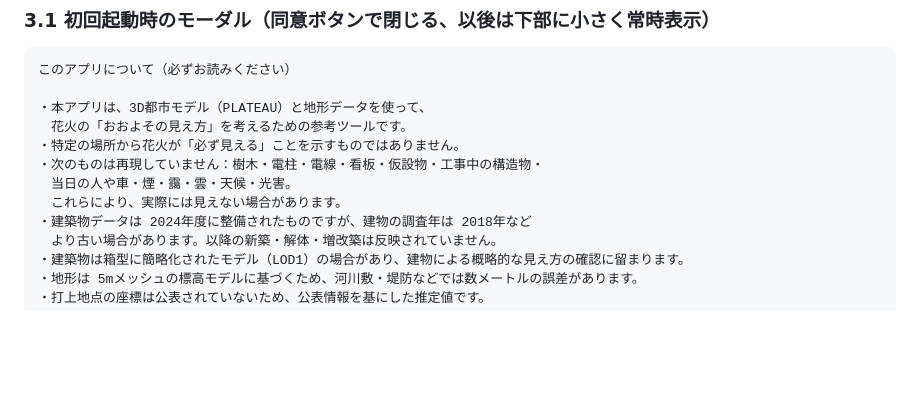
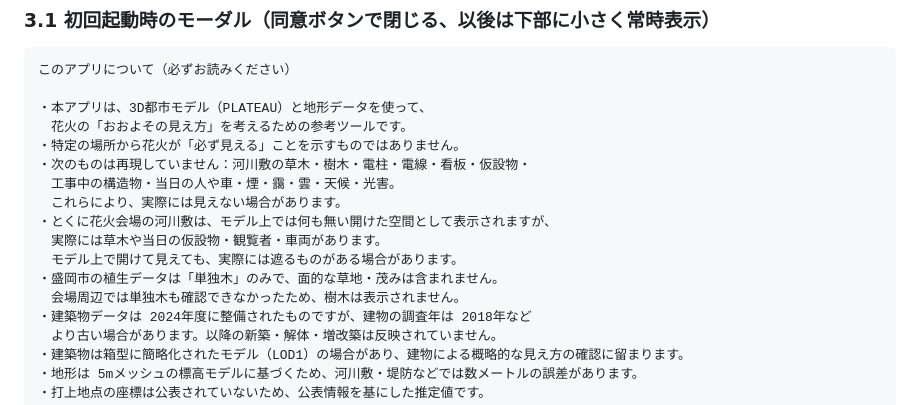
Before and after one commit to teruemon325/claude-firework, a Markdown page: docs/03-data-and-license.md, the part around the change. GitHub-like rendering; blank space fills up the shorter version.

```diff
--- a/docs/03-data-and-license.md
+++ b/docs/03-data-and-license.md
@@ -84,9 +84,14 @@
 ・本アプリは、3D都市モデル（PLATEAU）と地形データを使って、
 　花火の「おおよその見え方」を考えるための参考ツールです。
 ・特定の場所から花火が「必ず見える」ことを示すものではありません。
-・次のものは再現していません：樹木・電柱・電線・看板・仮設物・工事中の構造物・
-　当日の人や車・煙・靄・雲・天候・光害。
+・次のものは再現していません：河川敷の草木・樹木・電柱・電線・看板・仮設物・
+　工事中の構造物・当日の人や車・煙・靄・雲・天候・光害。
 　これらにより、実際には見えない場合があります。
+・とくに花火会場の河川敷は、モデル上では何も無い開けた空間として表示されますが、
+　実際には草木や当日の仮設物・観覧者・車両があります。
+　モデル上で開けて見えても、実際には遮るものがある場合があります。
+・盛岡市の植生データは「単独木」のみで、面的な草地・茂みは含まれません。
+　会場周辺では単独木も確認できなかったため、樹木は表示されません。
 ・建築物データは 2024年度に整備されたものですが、建物の調査年は 2018年など
 　より古い場合があります。以降の新築・解体・増改築は反映されていません。
 ・建築物は箱型に簡略化されたモデル（LOD1）の場合があり、建物による概略的な見え方の確認に留まります。
```
Also changed, not shown: docs/04-risks.md (+23 -0 lines), docs/05-verification-checklist.md (+26 -2 lines).
